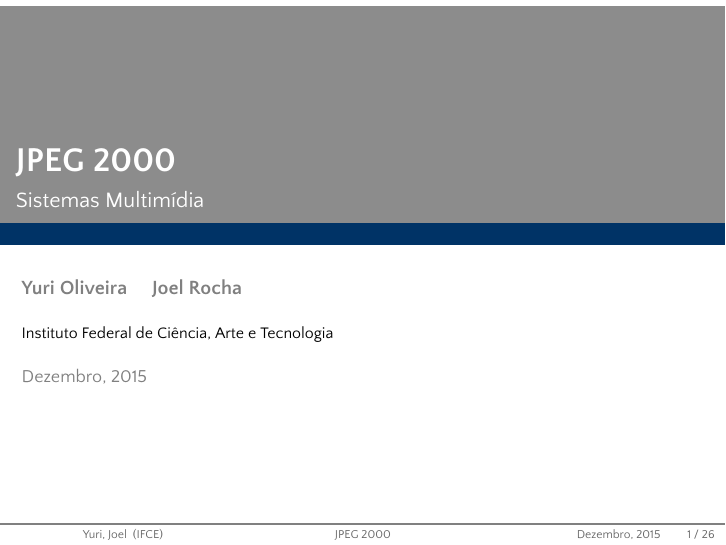
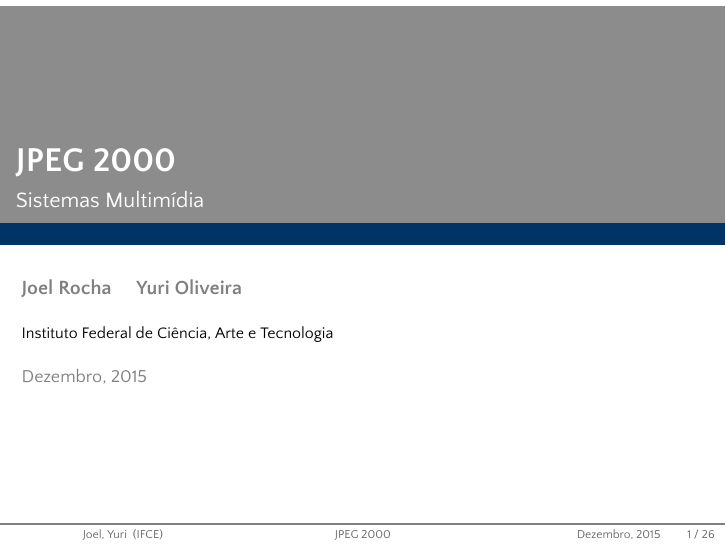
Before and after one commit to yuriploc/pdi, LaTeX slides (jpeg2000/slide.tex): page 1 of 26. The pictures show the PDF file jpeg2000/slide.pdf that the author committed with the source.

Commit message:
ordem alfabética dos autores

```diff
--- a/jpeg2000/slide.tex
+++ b/jpeg2000/slide.tex
@@ -9,7 +9,7 @@
 \usetheme[showheader,blue,colorblocks]{Verona}
 \title{JPEG 2000}
 \subtitle{Sistemas Multimídia}
-\author[Yuri, Joel]{Yuri Oliveira \and Joel Rocha}
+\author[Joel, Yuri]{Joel Rocha \and Yuri Oliveira}
 \institute[IFCE]{Instituto Federal de Ciência, Arte e Tecnologia}
 \date{Dezembro, 2015}
 \logo{\includegraphics[width=0.8cm]{figure/logo.jpg}}
```
Also changed, not shown: jpeg2000/slide.pdf. Lines whose indentation alone changed are shown as unchanged.
